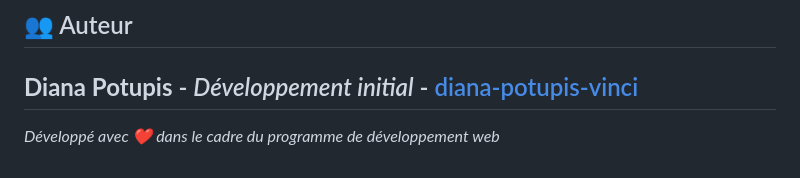
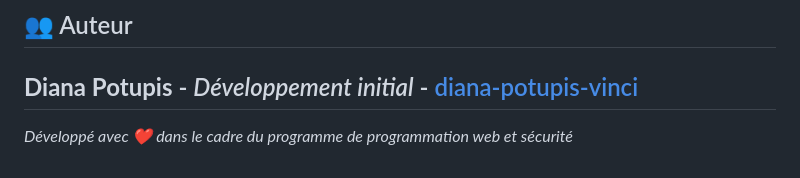
Before and after one commit to diana-potupis-vinci/cinema-python-django, a Markdown page: README.md, the part around the change. Rendered like a GitHub page.

Commit message:
docs: update project description in README

```diff
--- a/README.md
+++ b/README.md
@@ -163,4 +163,4 @@ Accédez à `/admin/` avec vos identifiants de superutilisateur pour :
 **Diana Potupis** - *Développement initial* - [diana-potupis-vinci](https://github.com/diana-potupis-vinci)
 ---
 
-*Développé avec ❤️ dans le cadre du programme de développement web*
+*Développé avec ❤️ dans le cadre du programme de programmation web et sécurité*
```
